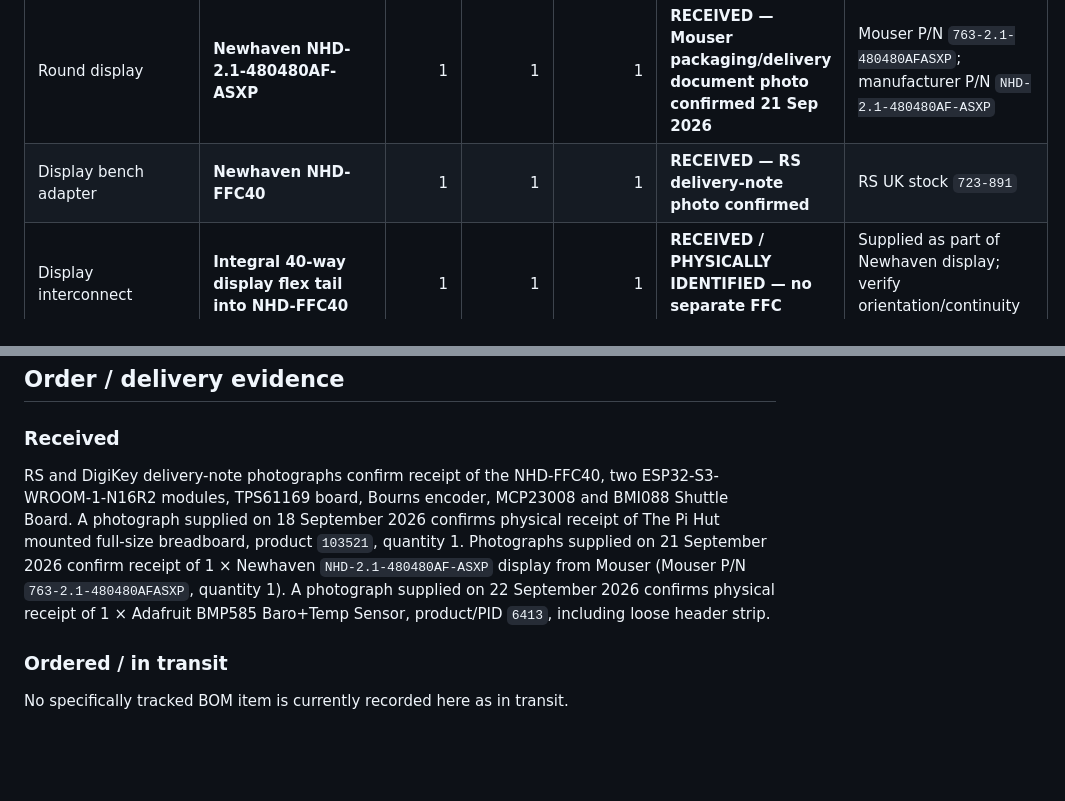
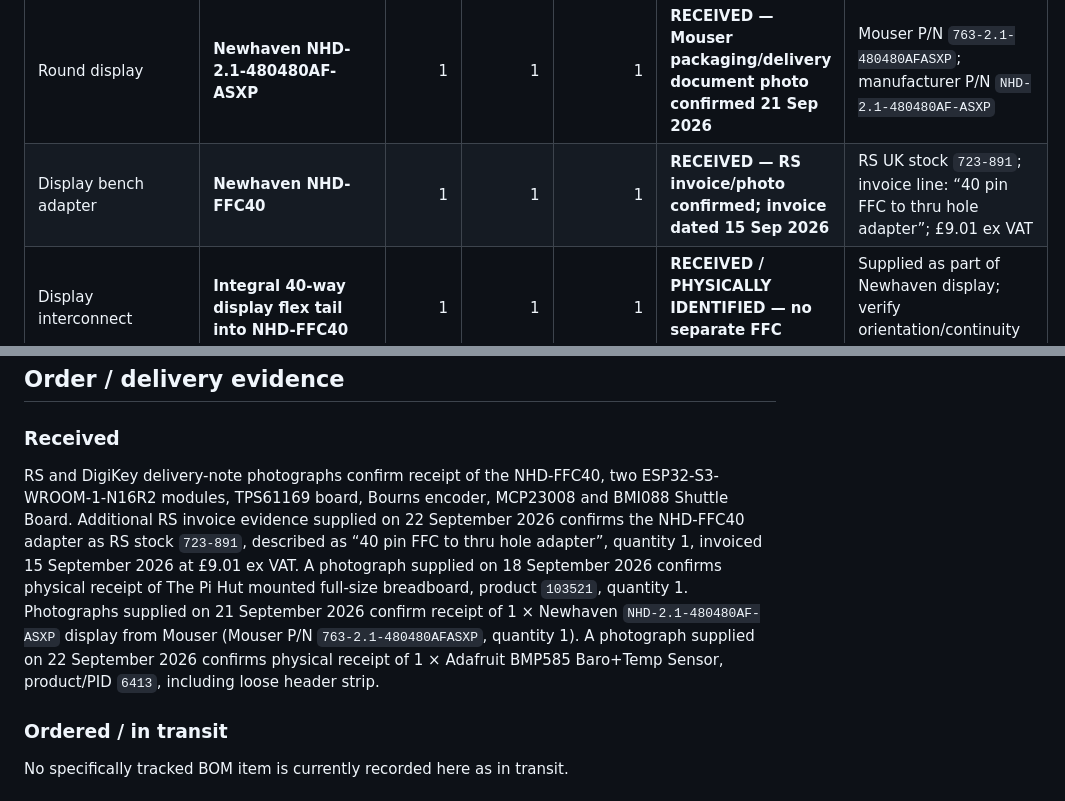
Before and after one commit to rhine59/ESP32-EFIS, a Markdown page: BOM.md, 2 parts joined by grey strips. Drawn GitHub-style; blank space fills up the shorter version.

Commit message:
Add RS invoice evidence for NHD-FFC40

```diff
--- a/BOM.md
+++ b/BOM.md
@@ -29,7 +29,7 @@ Evolving purchasing BOM for the **ESP32 EFIS** supplementary/non-primary multifu
 | MCU module | **ESP32-S3-WROOM-1-N16R2** | 1 | 2 | 2 | **RECEIVED — delivery-note photo confirmed** | DigiKey UK — `5407-ESP32-S3-WROOM-1-N16R2CT-ND` |
 | Temporary MCU carrier/programmer | **Espressif ESP-Module-Prog-1**, specifically Prog-1 not Prog-1R | 1 | 1 | 0 | **NEEDED — source identified** | Preferred Mouser UK `356-ESPMODULEPROG1`; alternate DigiKey UK |
 | Round display | **Newhaven NHD-2.1-480480AF-ASXP** | 1 | 1 | 1 | **RECEIVED — Mouser packaging/delivery document photo confirmed 21 Sep 2026** | Mouser P/N `763-2.1-480480AFASXP`; manufacturer P/N `NHD-2.1-480480AF-ASXP` |
-| Display bench adapter | **Newhaven NHD-FFC40** | 1 | 1 | 1 | **RECEIVED — RS delivery-note photo confirmed** | RS UK stock `723-891` |
+| Display bench adapter | **Newhaven NHD-FFC40** | 1 | 1 | 1 | **RECEIVED — RS invoice/photo confirmed; invoice dated 15 Sep 2026** | RS UK stock `723-891`; invoice line: “40 pin FFC to thru hole adapter”; £9.01 ex VAT |
 | Display interconnect | **Integral 40-way display flex tail into NHD-FFC40** | 1 | 1 | 1 | **RECEIVED / PHYSICALLY IDENTIFIED — no separate FFC required** | Supplied as part of Newhaven display; verify orientation/continuity before power |
 | Backlight driver | **Adafruit TPS61169 PID 6354** | 1 | 1 | 1 | **RECEIVED** | DigiKey UK `1528-6354-ND` |
 | Rotary/push control | **Bourns PEC09-2320F-T0015** | 1 | 1 | 1 | **RECEIVED** | DigiKey UK `PEC09-2320F-T0015-ND` |
@@ -52,7 +52,7 @@ Evolving purchasing BOM for the **ESP32 EFIS** supplementary/non-primary multifu
 ## Order / delivery evidence
 
 ### Received
-RS and DigiKey delivery-note photographs confirm receipt of the NHD-FFC40, two ESP32-S3-WROOM-1-N16R2 modules, TPS61169 board, Bourns encoder, MCP23008 and BMI088 Shuttle Board. A photograph supplied on 18 September 2026 confirms physical receipt of The Pi Hut mounted full-size breadboard, product `103521`, quantity 1. Photographs supplied on 21 September 2026 confirm receipt of 1 × Newhaven `NHD-2.1-480480AF-ASXP` display from Mouser (Mouser P/N `763-2.1-480480AFASXP`, quantity 1). A photograph supplied on 22 September 2026 confirms physical receipt of 1 × Adafruit BMP585 Baro+Temp Sensor, product/PID `6413`, including loose header strip.
+RS and DigiKey delivery-note photographs confirm receipt of the NHD-FFC40, two ESP32-S3-WROOM-1-N16R2 modules, TPS61169 board, Bourns encoder, MCP23008 and BMI088 Shuttle Board. Additional RS invoice evidence supplied on 22 September 2026 confirms the NHD-FFC40 adapter as RS stock `723-891`, described as “40 pin FFC to thru hole adapter”, quantity 1, invoiced 15 September 2026 at £9.01 ex VAT. A photograph supplied on 18 September 2026 confirms physical receipt of The Pi Hut mounted full-size breadboard, product `103521`, quantity 1. Photographs supplied on 21 September 2026 confirm receipt of 1 × Newhaven `NHD-2.1-480480AF-ASXP` display from Mouser (Mouser P/N `763-2.1-480480AFASXP`, quantity 1). A photograph supplied on 22 September 2026 confirms physical receipt of 1 × Adafruit BMP585 Baro+Temp Sensor, product/PID `6413`, including loose header strip.
 
 ### Ordered / in transit
 
```
